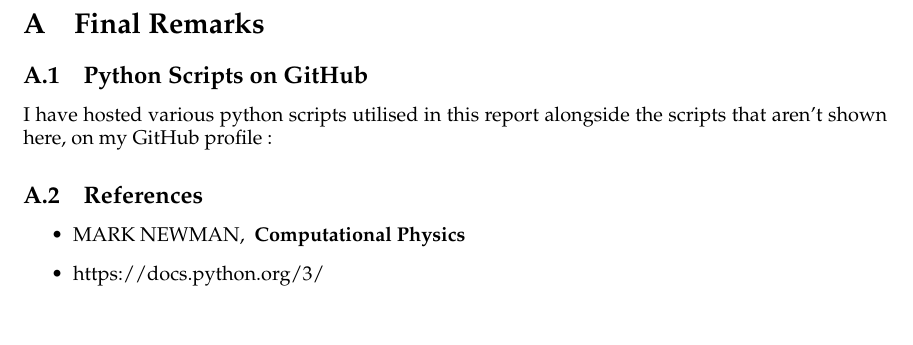
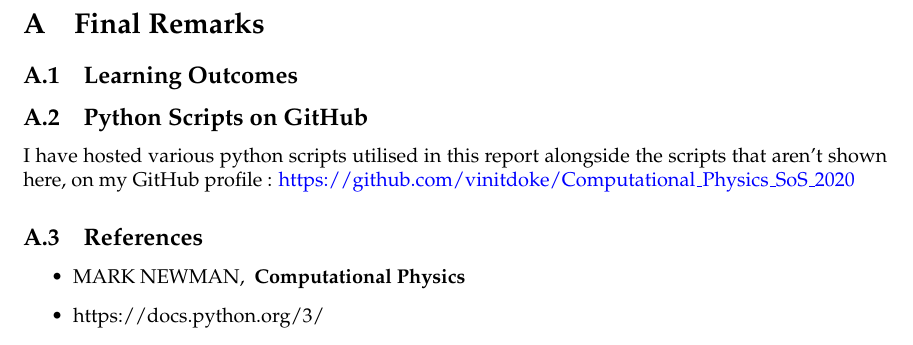
Before and after one commit to vinitdoke/Computational_Physics_SoS_2020, a LaTeX document (Latex/ComputationalPhysics.tex, which reads Latex/Final.tex): part of page 27 of 27, cut so that both start at the same text. Compiled offline with pdfLaTeX.

Commit message:
New changes

```diff
--- a/Latex/Final.tex
+++ b/Latex/Final.tex
@@ -1,6 +1,8 @@
 \section{Final Remarks}
+\subsection{Learning Outcomes}
+
 \subsection{Python Scripts on GitHub}
-I have hosted various python scripts utilised in this report alongside the scripts that aren't shown here, on my GitHub profile :
+I have hosted various python scripts utilised in this report alongside the scripts that aren't shown here, on my GitHub profile :  \href{https://github.com/vinitdoke/Computational_Physics_SoS_2020}{https://github.com/vinitdoke/Computational\textunderscore Physics\textunderscore SoS\textunderscore2020}
 \subsection{References}
 \begin{itemize}
 	\item MARK NEWMAN, \textbf{ Computational Physics}
```
Also changed, not shown: Latex/ComputationalPhysics.pdf, 5 other files.
